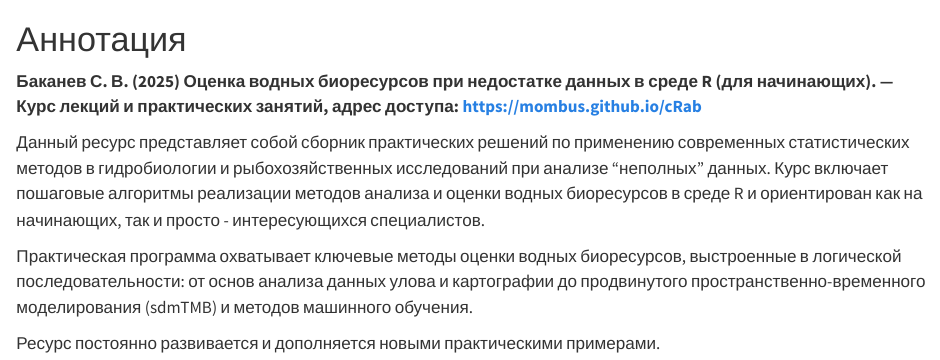
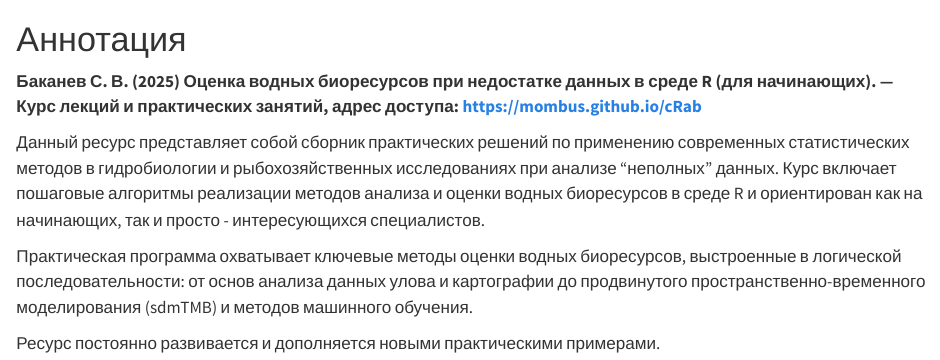
Before and after one commit to mombus/cRab, a Quarto document (index.qmd): the page in a window 1100 px wide, from its top. Rendered offline with R 4.5, knitr and Pandoc in place of Quarto, with nearby package versions.

Commit message:
update bok

```diff
--- a/index.qmd
+++ b/index.qmd
@@ -2,7 +2,7 @@
 
 **Баканев С. В. (2025) Оценка водных биоресурсов при недостатке данных в среде R (для начинающих). — Курс лекций и практических занятий, адрес доступа: https://mombus.github.io/cRab**
 
-Данный ресурс представляет собой сборник практических решений по применению современных статистических методов в гидробиологии и рыбохозяйственных исследований при анализе "неполных" данных. Курс включает пошаговые алгоритмы реализации методов анализа и оценки водных биоресурсов в среде R и ориентирован как на начинающих, так и просто - интересующихся специалистов.
+Данный ресурс представляет собой сборник практических решений по применению современных статистических методов в гидробиологии и рыбохозяйственных исследованиях при анализе "неполных" данных. Курс включает пошаговые алгоритмы реализации методов анализа и оценки водных биоресурсов в среде R и ориентирован как на начинающих, так и просто - интересующихся специалистов.
 
 Практическая программа охватывает ключевые методы оценки водных биоресурсов, выстроенные в логической последовательности: от основ анализа данных улова и картографии до продвинутого пространственно-временного моделирования (sdmTMB) и методов машинного обучения.
 
```
Also changed, not shown: .quarto/idx/index.qmd.json, docs/search.json, 1 other file.
